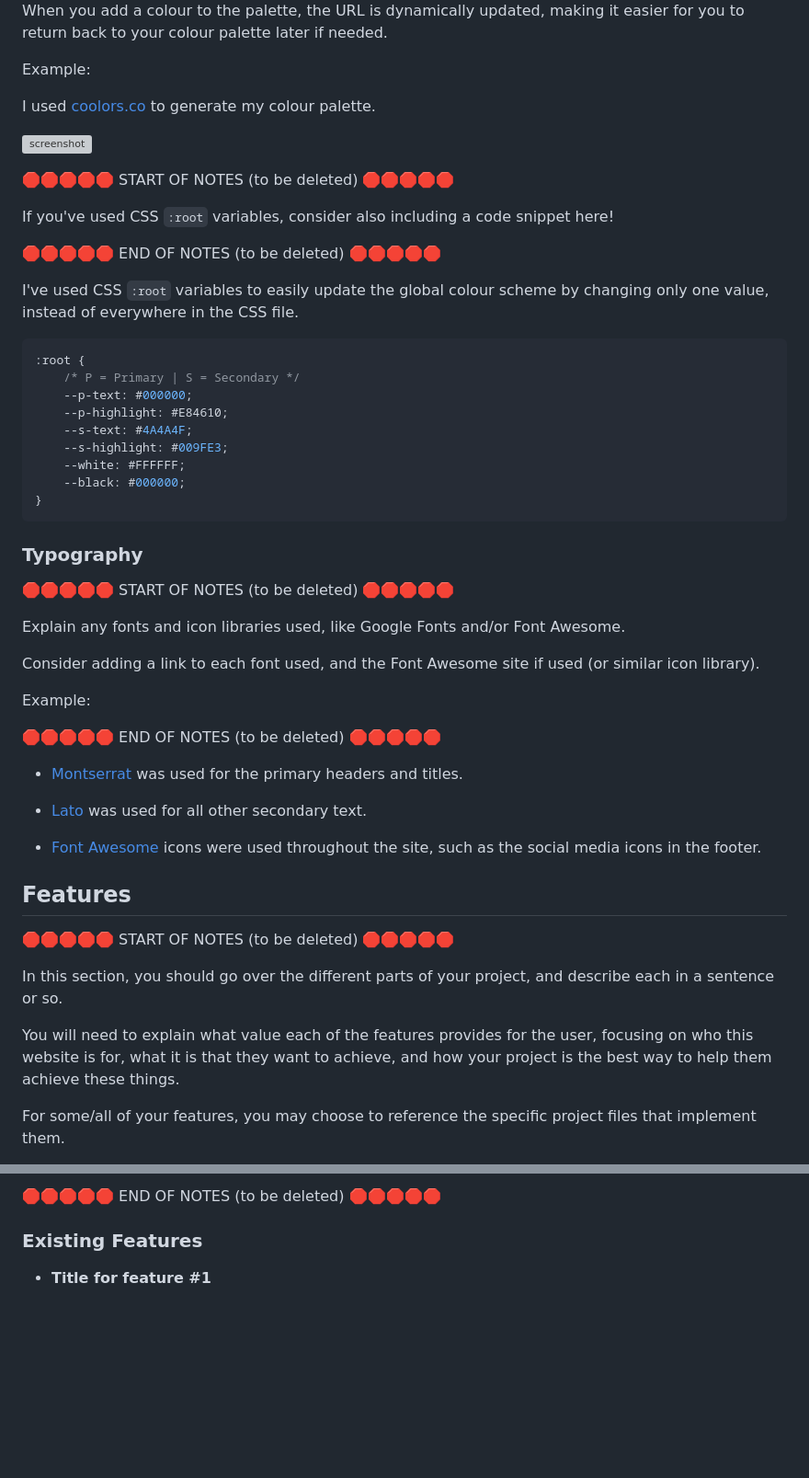
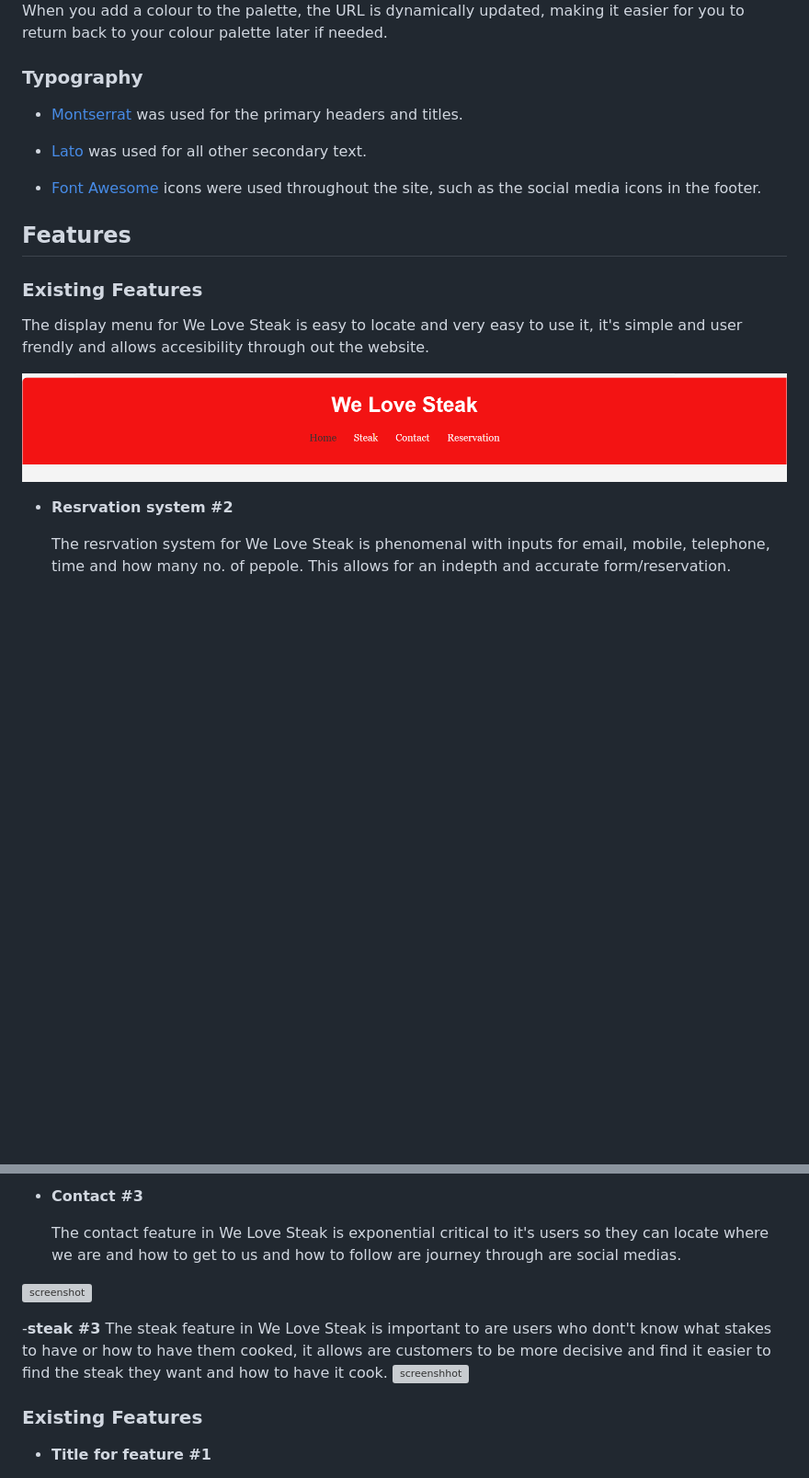
Before and after one commit to ben1998-hub/We-Love-Steak, a Markdown page: README.md, 2 parts joined by grey strips. Shown at 92% size. GitHub-like rendering; blank space fills up the shorter version; grey boxes are pictures that could not be loaded.

````diff
--- a/README.md
+++ b/README.md
@@ -65,44 +65,7 @@ https://coolors.co/generate
 ![screenshoot](documentation/color.scheme.png)
 When you add a colour to the palette, the URL is dynamically updated, making it easier for you to return back to your colour palette later if needed.
 
-Example:
-
-
-I used [coolors.co](https://coolors.co/e84610-009fe3-4a4a4f-445261-d63649-e6ecf0-000000) to generate my colour palette.
-
-![screenshot](documentation/coolors.png)
-
-🛑🛑🛑🛑🛑 START OF NOTES (to be deleted) 🛑🛑🛑🛑🛑
-
-If you've used CSS `:root` variables, consider also including a code snippet here!
-
-🛑🛑🛑🛑🛑 END OF NOTES (to be deleted) 🛑🛑🛑🛑🛑
-
-I've used CSS `:root` variables to easily update the global colour scheme by changing only one value, instead of everywhere in the CSS file.
-
-```css
-:root {
-    /* P = Primary | S = Secondary */
-    --p-text: #000000;
-    --p-highlight: #E84610;
-    --s-text: #4A4A4F;
-    --s-highlight: #009FE3;
-    --white: #FFFFFF;
-    --black: #000000;
-}
-```
-
 ### Typography
-
-🛑🛑🛑🛑🛑 START OF NOTES (to be deleted) 🛑🛑🛑🛑🛑
-
-Explain any fonts and icon libraries used, like Google Fonts and/or Font Awesome.
-
-Consider adding a link to each font used, and the Font Awesome site if used (or similar icon library).
-
-Example:
-
-🛑🛑🛑🛑🛑 END OF NOTES (to be deleted) 🛑🛑🛑🛑🛑
 
 - [Montserrat](https://fonts.google.com/specimen/Montserrat) was used for the primary headers and titles.
 
@@ -110,16 +73,16 @@ Example:
 
 - [Font Awesome](https://fontawesome.com) icons were used throughout the site, such as the social media icons in the footer.
 
+
+
 ## Features
 
-🛑🛑🛑🛑🛑 START OF NOTES (to be deleted) 🛑🛑🛑🛑🛑
+### Existing Features
+The display menu for We Love Steak is easy to locate and very easy to use it, it's simple and user frendly and allows accesibility through out the website.
 
-In this section, you should go over the different parts of your project,
-and describe each in a sentence or so.
+![screenshot](documentation/navbar.png)
 
-You will need to explain what value each of the features provides for the user,
-focusing on who this website is for, what it is that they want to achieve,
-and how your project is the best way to help them achieve these things.
+- **Resrvation system #2**
 
-For some/all of your features, you may choose to reference the specific project files that implement them.
+    The resrvation system for We Love Steak is phenomenal with inputs for email, mobile, telephone, time and how many no. of pepole. This allows for an indepth and accurate form/reservation.
 
@@ -127,5 +90,13 @@ IMPORTANT: Remember to always include a screenshot of each individual feature!
 
-🛑🛑🛑🛑🛑 END OF NOTES (to be deleted) 🛑🛑🛑🛑🛑
+- **Contact #3**
+
+    The contact feature in We Love Steak is exponential critical to it's users so they can locate where we are and how to get to us and how to follow are journey through are social medias.
+
+![screenshot](documentation/contact.png)
+
+-**steak #3**
+The steak feature in We Love Steak is important to are users who dont't know what  stakes to have or how to have them cooked, it allows are customers to be more decisive and find it easier to find the steak they want and how to have it cook.
+![screenshhot](documentation/steak.png)
 
 ### Existing Features
 
````
Also changed, not shown: other parts of README.md (+15 -62 lines).
